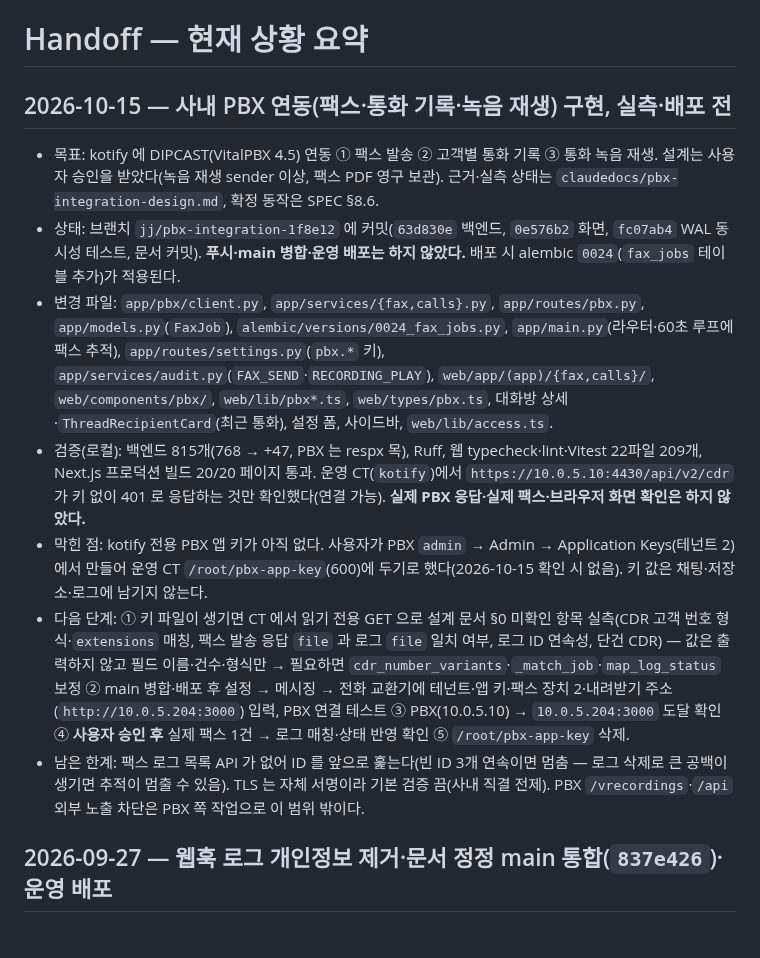
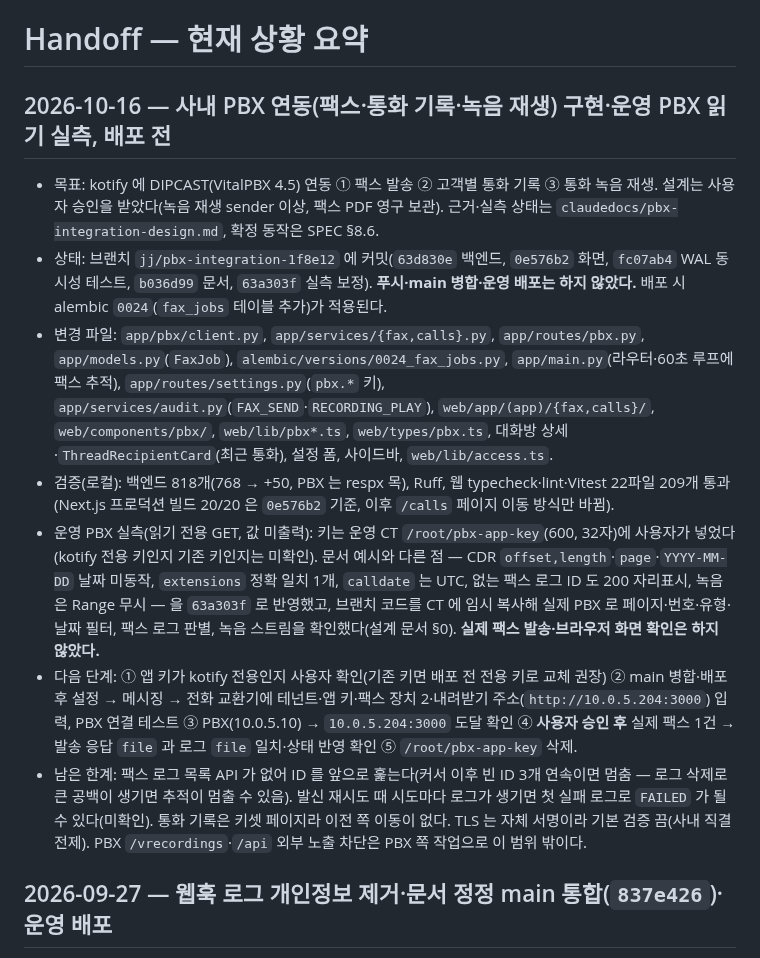
Before and after one commit to RAVNUS-INC/kotify, a Markdown page: HANDOFF.md, the part around the change. Drawn GitHub-style.

Commit message:
docs: HANDOFF 에 운영 PBX 실측 결과와 다음 단계 갱신

```diff
--- a/HANDOFF.md
+++ b/HANDOFF.md
@@ -1,14 +1,14 @@
 # Handoff — 현재 상황 요약
 
-## 2026-10-15 — 사내 PBX 연동(팩스·통화 기록·녹음 재생) 구현, 실측·배포 전
+## 2026-10-16 — 사내 PBX 연동(팩스·통화 기록·녹음 재생) 구현·운영 PBX 읽기 실측, 배포 전
 
 - 목표: kotify 에 DIPCAST(VitalPBX 4.5) 연동 ① 팩스 발송 ② 고객별 통화 기록 ③ 통화 녹음 재생. 설계는 사용자 승인을 받았다(녹음 재생 sender 이상, 팩스 PDF 영구 보관). 근거·실측 상태는 `claudedocs/pbx-integration-design.md`, 확정 동작은 SPEC §8.6.
-- 상태: 브랜치 `jj/pbx-integration-1f8e12` 에 커밋(`63d830e` 백엔드, `0e576b2` 화면, `fc07ab4` WAL 동시성 테스트, 문서 커밋). **푸시·main 병합·운영 배포는 하지 않았다.** 배포 시 alembic `0024`(`fax_jobs` 테이블 추가)가 적용된다.
+- 상태: 브랜치 `jj/pbx-integration-1f8e12` 에 커밋(`63d830e` 백엔드, `0e576b2` 화면, `fc07ab4` WAL 동시성 테스트, `b036d99` 문서, `63a303f` 실측 보정). **푸시·main 병합·운영 배포는 하지 않았다.** 배포 시 alembic `0024`(`fax_jobs` 테이블 추가)가 적용된다.
 - 변경 파일: `app/pbx/client.py`, `app/services/{fax,calls}.py`, `app/routes/pbx.py`, `app/models.py`(`FaxJob`), `alembic/versions/0024_fax_jobs.py`, `app/main.py`(라우터·60초 루프에 팩스 추적), `app/routes/settings.py`(`pbx.*` 키), `app/services/audit.py`(`FAX_SEND`·`RECORDING_PLAY`), `web/app/(app)/{fax,calls}/`, `web/components/pbx/`, `web/lib/pbx*.ts`, `web/types/pbx.ts`, 대화방 상세·`ThreadRecipientCard`(최근 통화), 설정 폼, 사이드바, `web/lib/access.ts`.
-- 검증(로컬): 백엔드 815개(768 → +47, PBX 는 respx 목), Ruff, 웹 typecheck·lint·Vitest 22파일 209개, Next.js 프로덕션 빌드 20/20 페이지 통과. 운영 CT(`kotify`)에서 `https://10.0.5.10:4430/api/v2/cdr` 가 키 없이 401 로 응답하는 것만 확인했다(연결 가능). **실제 PBX 응답·실제 팩스·브라우저 화면 확인은 하지 않았다.**
-- 막힌 점: kotify 전용 PBX 앱 키가 아직 없다. 사용자가 PBX `admin` → Admin → Application Keys(테넌트 2)에서 만들어 운영 CT `/root/pbx-app-key`(600)에 두기로 했다(2026-10-15 확인 시 없음). 키 값은 채팅·저장소·로그에 남기지 않는다.
-- 다음 단계: ① 키 파일이 생기면 CT 에서 읽기 전용 GET 으로 설계 문서 §0 미확인 항목 실측(CDR 고객 번호 형식·`extensions` 매칭, 팩스 발송 응답 `file` 과 로그 `file` 일치 여부, 로그 ID 연속성, 단건 CDR) — 값은 출력하지 않고 필드 이름·건수·형식만 → 필요하면 `cdr_number_variants`·`_match_job`·`map_log_status` 보정 ② main 병합·배포 후 설정 → 메시징 → 전화 교환기에 테넌트·앱 키·팩스 장치 2·내려받기 주소(`http://10.0.5.204:3000`) 입력, PBX 연결 테스트 ③ PBX(10.0.5.10) → `10.0.5.204:3000` 도달 확인 ④ **사용자 승인 후** 실제 팩스 1건 → 로그 매칭·상태 반영 확인 ⑤ `/root/pbx-app-key` 삭제.
-- 남은 한계: 팩스 로그 목록 API 가 없어 ID 를 앞으로 훑는다(빈 ID 3개 연속이면 멈춤 — 로그 삭제로 큰 공백이 생기면 추적이 멈출 수 있음). TLS 는 자체 서명이라 기본 검증 끔(사내 직결 전제). PBX `/vrecordings`·`/api` 외부 노출 차단은 PBX 쪽 작업으로 이 범위 밖이다.
+- 검증(로컬): 백엔드 818개(768 → +50, PBX 는 respx 목), Ruff, 웹 typecheck·lint·Vitest 22파일 209개 통과(Next.js 프로덕션 빌드 20/20 은 `0e576b2` 기준, 이후 `/calls` 페이지 이동 방식만 바뀜).
+- 운영 PBX 실측(읽기 전용 GET, 값 미출력): 키는 운영 CT `/root/pbx-app-key`(600, 32자)에 사용자가 넣었다(kotify 전용 키인지 기존 키인지는 미확인). 문서 예시와 다른 점 — CDR `offset,length`·`page`·`YYYY-MM-DD` 날짜 미동작, `extensions` 정확 일치 1개, `calldate` 는 UTC, 없는 팩스 로그 ID 도 200 자리표시, 녹음은 Range 무시 — 을 `63a303f` 로 반영했고, 브랜치 코드를 CT 에 임시 복사해 실제 PBX 로 페이지·번호·유형·날짜 필터, 팩스 로그 판별, 녹음 스트림을 확인했다(설계 문서 §0). **실제 팩스 발송·브라우저 화면 확인은 하지 않았다.**
+- 다음 단계: ① 앱 키가 kotify 전용인지 사용자 확인(기존 키면 배포 전 전용 키로 교체 권장) ② main 병합·배포 후 설정 → 메시징 → 전화 교환기에 테넌트·앱 키·팩스 장치 2·내려받기 주소(`http://10.0.5.204:3000`) 입력, PBX 연결 테스트 ③ PBX(10.0.5.10) → `10.0.5.204:3000` 도달 확인 ④ **사용자 승인 후** 실제 팩스 1건 → 발송 응답 `file` 과 로그 `file` 일치·상태 반영 확인 ⑤ `/root/pbx-app-key` 삭제.
+- 남은 한계: 팩스 로그 목록 API 가 없어 ID 를 앞으로 훑는다(커서 이후 빈 ID 3개 연속이면 멈춤 — 로그 삭제로 큰 공백이 생기면 추적이 멈출 수 있음). 발신 재시도 때 시도마다 로그가 생기면 첫 실패 로그로 `FAILED` 가 될 수 있다(미확인). 통화 기록은 키셋 페이지라 이전 쪽 이동이 없다. TLS 는 자체 서명이라 기본 검증 끔(사내 직결 전제). PBX `/vrecordings`·`/api` 외부 노출 차단은 PBX 쪽 작업으로 이 범위 밖이다.
 
 ## 2026-09-27 — 웹훅 로그 개인정보 제거·문서 정정 main 통합(`837e426`)·운영 배포
 
```
